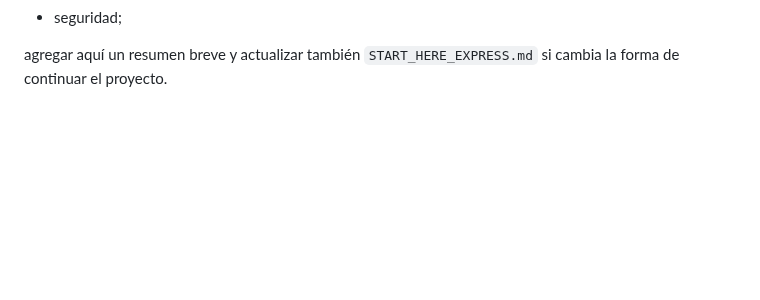
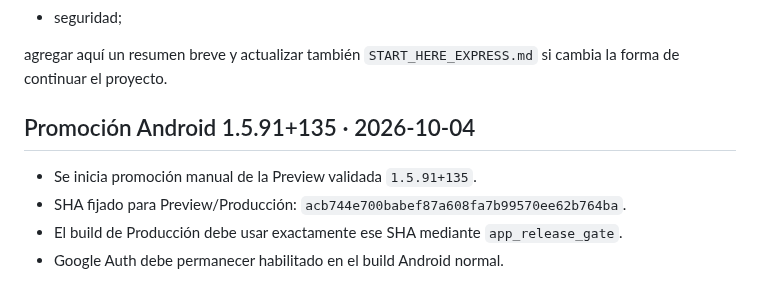
Before and after one commit to jorge2610g/Expressdelivery, a Markdown page: docs/CHANGELOG_ACTIVE.md, the part around the change. GitHub-like rendering; blank space fills up the shorter version.

Commit message:
Document 1.5.91 production promotion

```diff
--- a/docs/CHANGELOG_ACTIVE.md
+++ b/docs/CHANGELOG_ACTIVE.md
@@ -1213,3 +1213,11 @@ Cuando una build cambie:
 - seguridad;
 
 agregar aquí un resumen breve y actualizar también `START_HERE_EXPRESS.md` si cambia la forma de continuar el proyecto.
+
+
+## Promoción Android 1.5.91+135 · 2026-10-04
+
+- Se inicia promoción manual de la Preview validada `1.5.91+135`.
+- SHA fijado para Preview/Producción: `acb744e700babef87a608fa7b99570ee62b764ba`.
+- El build de Producción debe usar exactamente ese SHA mediante `app_release_gate`.
+- Google Auth debe permanecer habilitado en el build Android normal.
```
